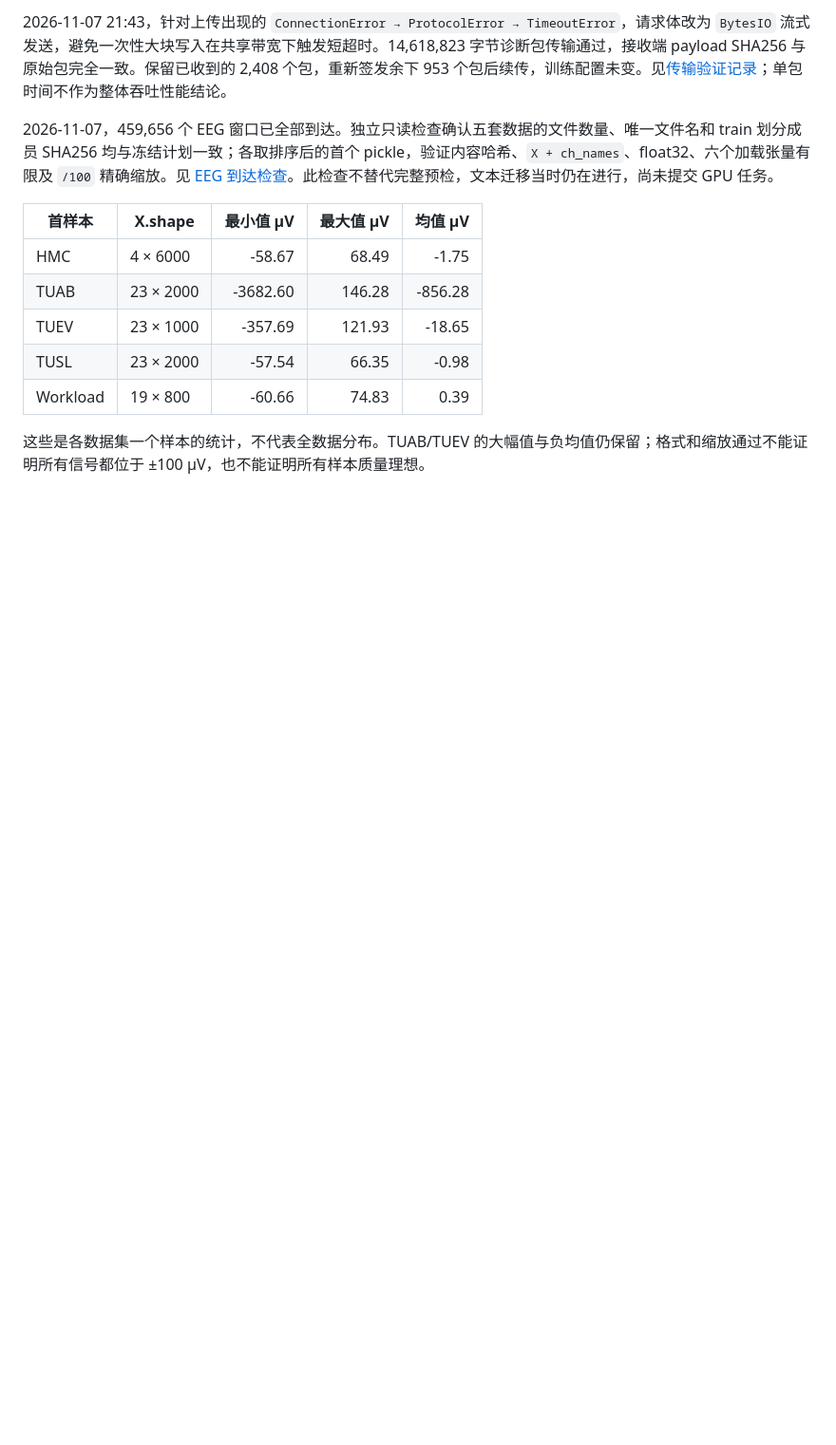
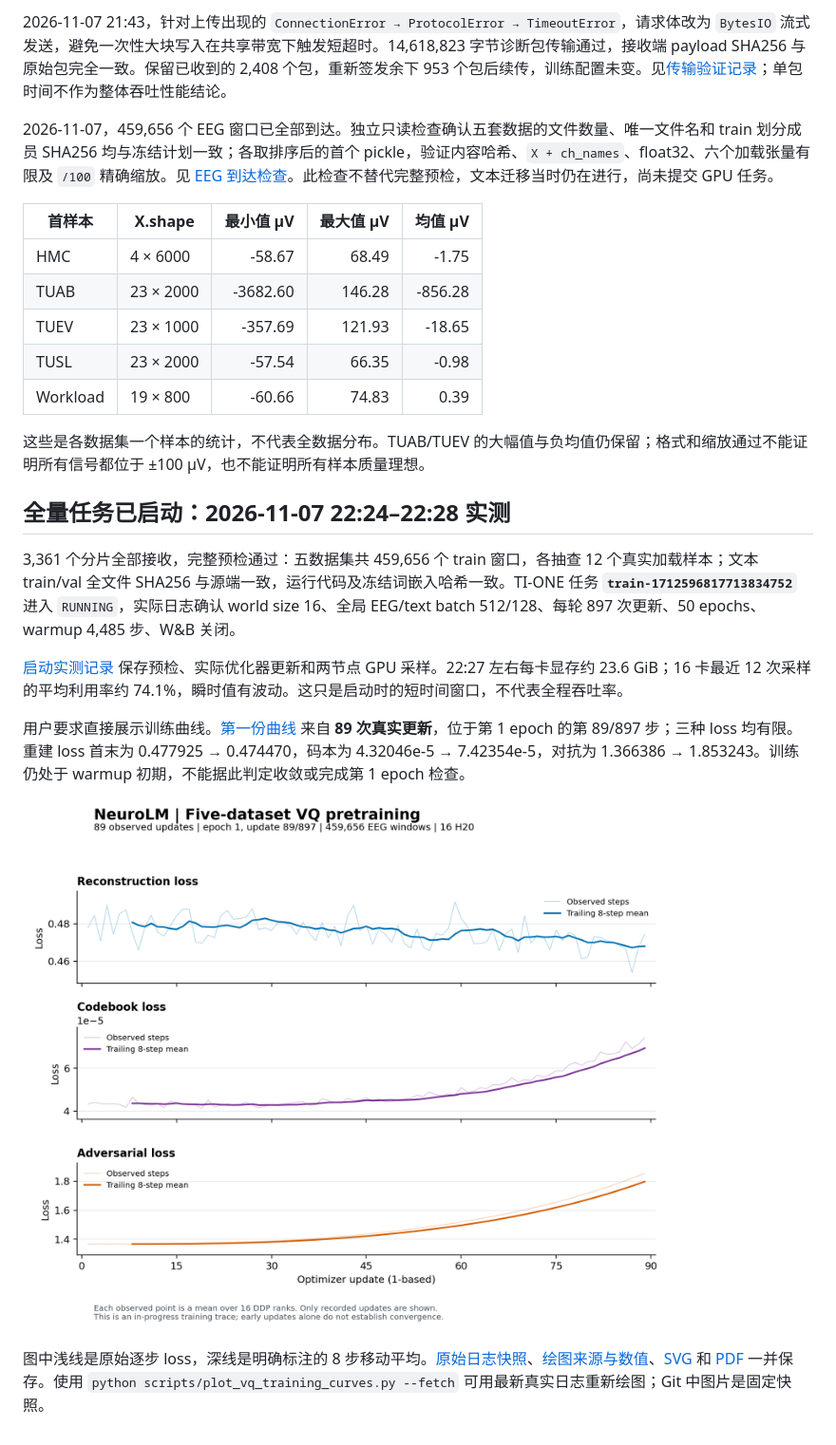
Before and after one commit to YYholitel/NeuroLM-Reproduction, a Markdown page: docs/VQ_FIVE_FULL_20261107.md, the part around the change. Shown at 95% size. Rendered like a GitHub page; pictures changed too: results/figures/vq-five-full-20261107-r1/vq_training_curves.png (added); blank space fills up the shorter version.

Commit message:
Record live full VQ training and first 89-step loss curves

```diff
--- a/docs/VQ_FIVE_FULL_20261107.md
+++ b/docs/VQ_FIVE_FULL_20261107.md
@@ -75,3 +75,15 @@ COS 暂存位置仅限 `omni-eeg-1442740494/lhy/neurolm-reproduction/transfer/vq
 | Workload | 19 × 800 | -60.66 | 74.83 | 0.39 |
 
 这些是各数据集一个样本的统计，不代表全数据分布。TUAB/TUEV 的大幅值与负均值仍保留；格式和缩放通过不能证明所有信号都位于 ±100 µV，也不能证明所有样本质量理想。
+
+## 全量任务已启动：2026-11-07 22:24–22:28 实测
+
+3,361 个分片全部接收，完整预检通过：五数据集共 459,656 个 train 窗口，各抽查 12 个真实加载样本；文本 train/val 全文件 SHA256 与源端一致，运行代码及冻结词嵌入哈希一致。TI-ONE 任务 **`train-1712596817713834752`** 进入 `RUNNING`，实际日志确认 world size 16、全局 EEG/text batch 512/128、每轮 897 次更新、50 epochs、warmup 4,485 步、W&B 关闭。
+
+[启动实测记录](../results/vq_full_training_start_20261107.json) 保存预检、实际优化器更新和两节点 GPU 采样。22:27 左右每卡显存约 23.6 GiB；16 卡最近 12 次采样的平均利用率约 74.1%，瞬时值有波动。这只是启动时的短时间窗口，不代表全程吞吐率。
+
+用户要求直接展示训练曲线。[第一份曲线](../results/figures/vq-five-full-20261107-r1/vq_training_curves.png) 来自 **89 次真实更新**，位于第 1 epoch 的第 89/897 步；三种 loss 均有限。重建 loss 首末为 0.477925 → 0.474470，码本为 4.32046e-5 → 7.42354e-5，对抗为 1.366386 → 1.853243。训练仍处于 warmup 初期，不能据此判定收敛或完成第 1 epoch 检查。
+
+![五数据集 VQ 前 89 次更新](../results/figures/vq-five-full-20261107-r1/vq_training_curves.png)
+
+图中浅线是原始逐步 loss，深线是明确标注的 8 步移动平均。[原始日志快照](../results/vq_five_full_metrics_20261107.jsonl)、[绘图来源与数值](../results/figures/vq-five-full-20261107-r1/curve_metadata.json)、[SVG](../results/figures/vq-five-full-20261107-r1/vq_training_curves.svg) 和 [PDF](../results/figures/vq-five-full-20261107-r1/vq_training_curves.pdf) 一并保存。使用 `python scripts/plot_vq_training_curves.py --fetch` 可用最新真实日志重新绘图；Git 中图片是固定快照。
```
Also changed, not shown: docs/VQ_AGENT_HANDOFF.md (+1 -0 lines), 8 other files.
